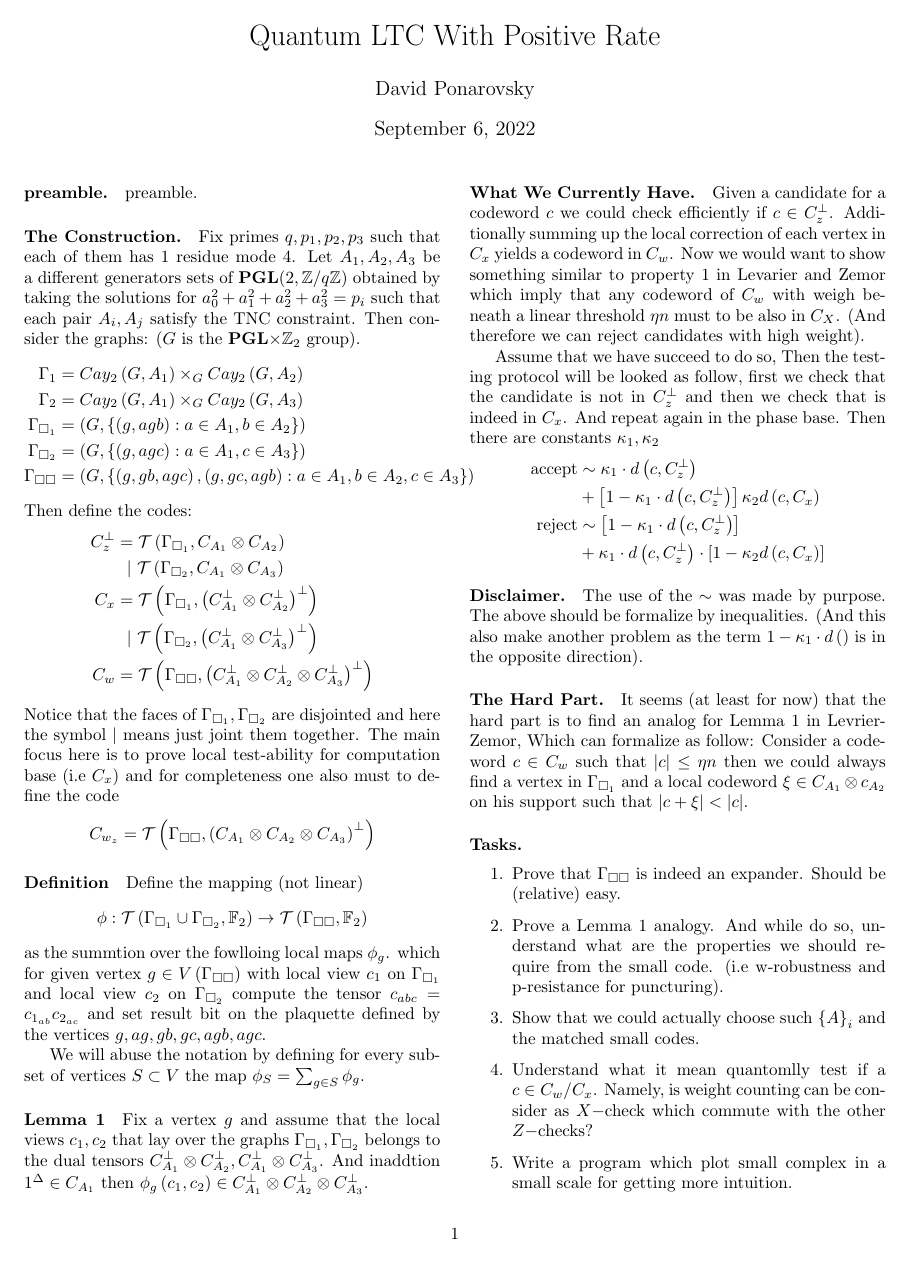
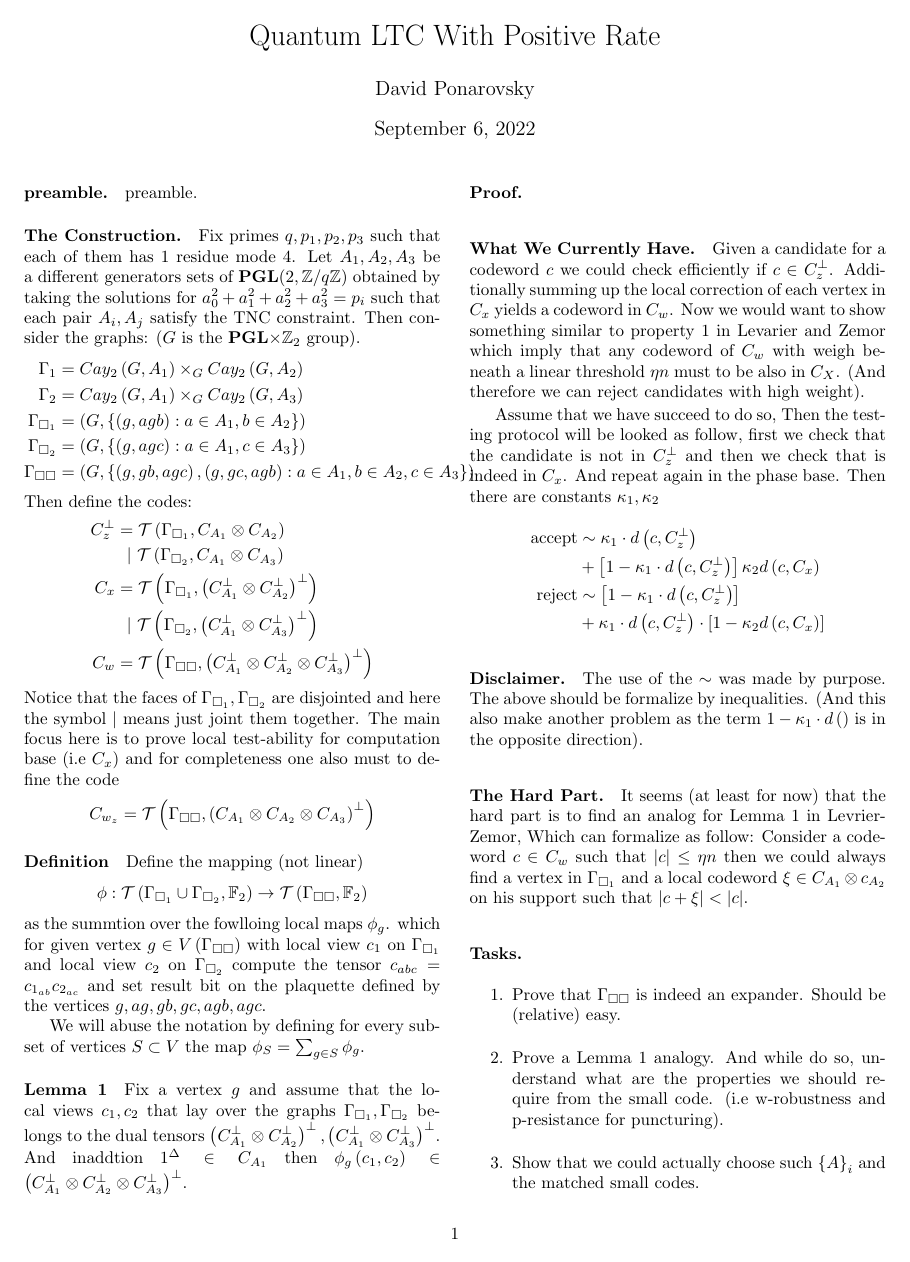
Before and after one commit to dudupo/Academic, a LaTeX document (projects/NLTES_project/ltc.tex): page 1 of 3. Compiled offline with pdfLaTeX.

Commit message:
compiling -Tue Sep  6 03:46:12 PM IDT 2022

```diff
--- a/projects/NLTES_project/ltc.tex
+++ b/projects/NLTES_project/ltc.tex
@@ -51,9 +51,15 @@
         \newcommand{ \Aa } { C_{A_{1}}}
 	\newcommand{ \Ab } { C_{A_{2}}}
 	\newcommand{ \Ac } { C_{A_{3}}}
-	\newcommand{ \Aab } { \Aa^{\perp} \otimes \Ab^{\perp} }
-	\newcommand{ \Aac } { \Aa^{\perp} \otimes \Ac^{\perp} }
-	\newcommand{ \Aabc } { \Aa^{\perp} \otimes \Ab^{\perp} \otimes \Ac^{\perp} }
+	\newcommand{ \Aab } { \Aa \otimes \Ab }
+	\newcommand{ \Aac } { \Aa \otimes \Ac }
+	\newcommand{ \Aabc } { \Aa \otimes \Ab \otimes \Ac }
+	\newcommand{ \Aabp } { \Aa^{\perp} \otimes \Ab^{\perp} }
+	\newcommand{ \Aacp } { \Aa^{\perp} \otimes \Ac^{\perp} }
+	\newcommand{ \Aabcp } { \Aa^{\perp} \otimes \Ab^{\perp} \otimes \Ac^{\perp} }
+	\newcommand{ \Aabpp } { \left( \Aabp \right)^\perp }
+	\newcommand{ \Aacpp } { \left( \Aacp \right)^\perp }
+	\newcommand{ \Aabcpp } { \left( \Aabcp \right)^\perp }
 	\newcommand{ \YY } {  y_{1}y_{2}^{\top} }
 	\newcommand{ \ZZ } {  z_{1}z_{2}^{\top} }
 	\newcommand{ \TT } { \tilde{\tau} }
@@ -99,7 +105,8 @@
 
       We will abuse the notation by defining for every subset of vertices $S \subset V $  the map $\phi_S = \sum_{g \in S} \phi_{g}$.
 
-      \paragraph{Lemma 1} Fix a vertex $g$ and assume that the local views $c_1,c_2$ that lay over the graphs $\Gsa, \Gsb$ belongs to the dual tensors $\Aab, \Aac$. And inaddtion $ 1^{\Delta} \in \Aa $ then $ \phi_{g}\left( c_1, c_2 \right) \in \Aabc$.
+      \paragraph{Lemma 1} Fix a vertex $g$ and assume that the local views $c_1,c_2$ that lay over the graphs $\Gsa, \Gsb$ belongs to the dual tensors $\Aabpp, \Aacpp$. And inaddtion $ 1^{\Delta} \in \Aa $ then $ \phi_{g}\left( c_1, c_2 \right) \in \Aabcpp$.
+      \paragraph{Proof.}
 
 	\paragraph{What We Currently Have.} Given a candidate for a codeword $c$ we could check efficiently if $c\in C_{z}^\perp$.
 	Additionally summing up the local correction of each vertex in $C_{x}$ yields a codeword in $C_{w}$. Now we would want to show
```
Also changed, not shown: projects/pdfs/ltc.pdf.
